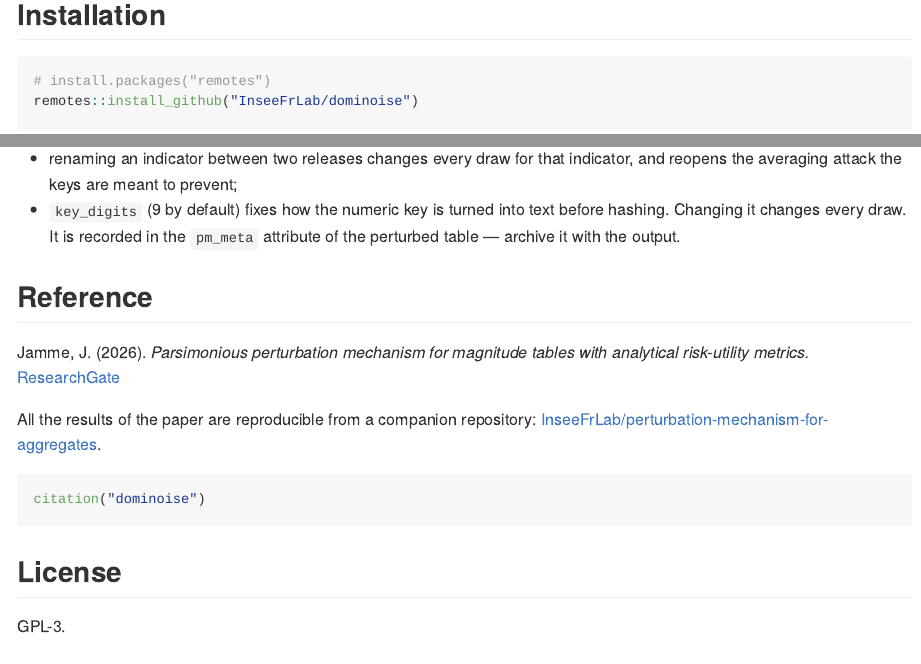
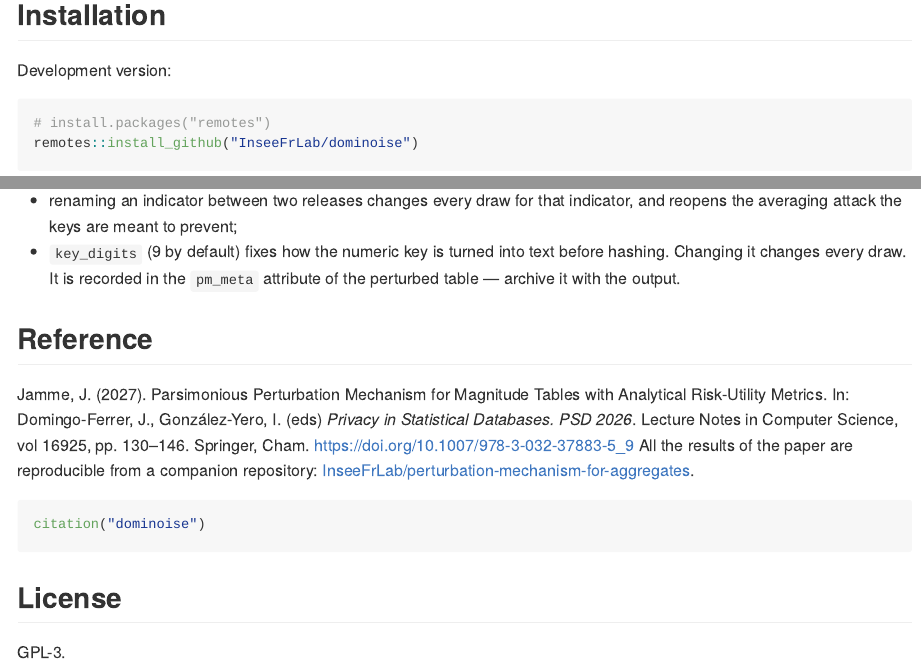
Before and after one commit to InseeFrLab/dominoise, an R Markdown document (README.Rmd): the page in a window 1100 px wide, from 260 px down before the commit and from 220 px down after it, so that both start at the same text, and a second part further down, joined at a grey line. The pictures show the output file README.md that the author committed with the source, drawn offline in the style of GitHub; badge pictures from the web are left out.

Commit message:
update reference in README

````diff
--- a/README.Rmd
+++ b/README.Rmd
@@ -31,7 +31,10 @@ one: no simulation, no recalibration on the data.
 
 ## Installation
 
-```{r install, eval = FALSE}
+
+Development version:
+
+```{r install, eval=FALSE}
 # install.packages("remotes")
 remotes::install_github("InseeFrLab/dominoise")
 ```
@@ -213,12 +216,15 @@ plan for before production:
 
 ## Reference
 
-Jamme, J. (2026). *Parsimonious perturbation mechanism for magnitude tables with
-analytical risk-utility metrics.*
-[ResearchGate](https://www.researchgate.net/publication/408487480_Parsimonious_perturbation_mechanism_for_magnitude_tables_with_analytical_risk-utility_metrics)
+Jamme, J. (2027). Parsimonious Perturbation Mechanism for Magnitude Tables
+with Analytical Risk-Utility Metrics. In: Domingo-Ferrer, J., González-Yero, I.
+(eds) *Privacy in Statistical Databases. PSD 2026*. Lecture Notes in Computer
+Science, vol 16925, pp. 130–146. Springer, Cham.
+<https://doi.org/10.1007/978-3-032-37883-5_9>
+All the results of the paper are reproducible from a companion
+repository:
+[InseeFrLab/perturbation-mechanism-for-aggregates](https://github.com/InseeFrLab/perturbation-mechanism-for-aggregates).
 
-All the results of the paper are reproducible from a companion repository:
-[InseeFrLab/perturbation-mechanism-for-aggregates](https://github.com/InseeFrLab/perturbation-mechanism-for-aggregates).
 
 ```{r citation, eval = FALSE}
 citation("dominoise")
````
Also changed, not shown: README.md.
